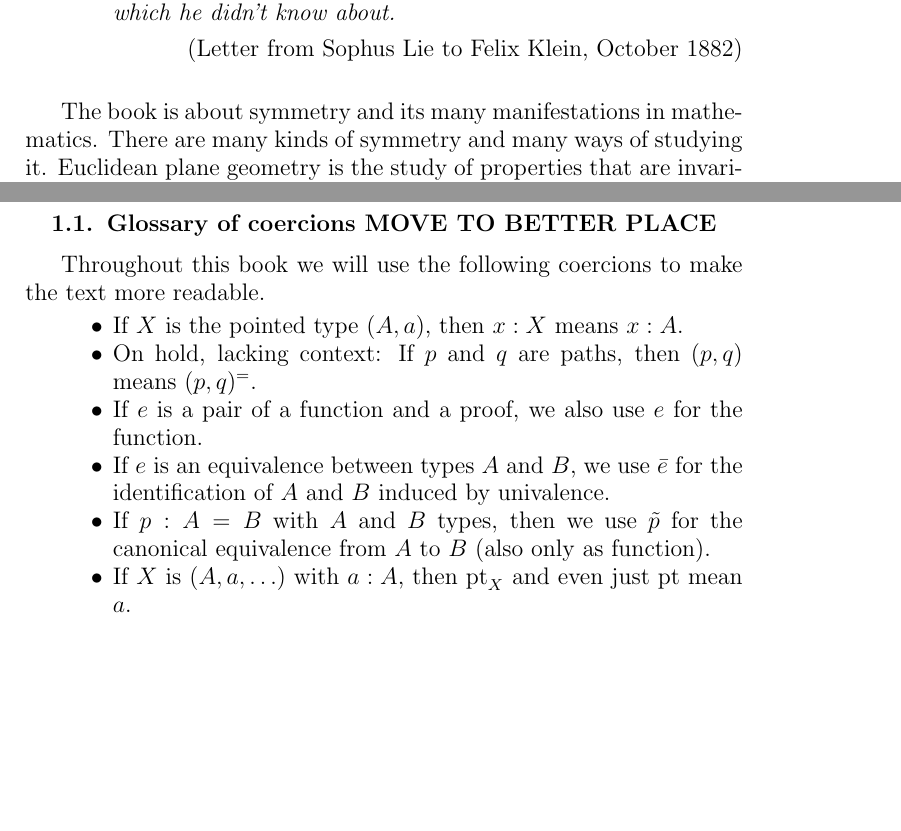
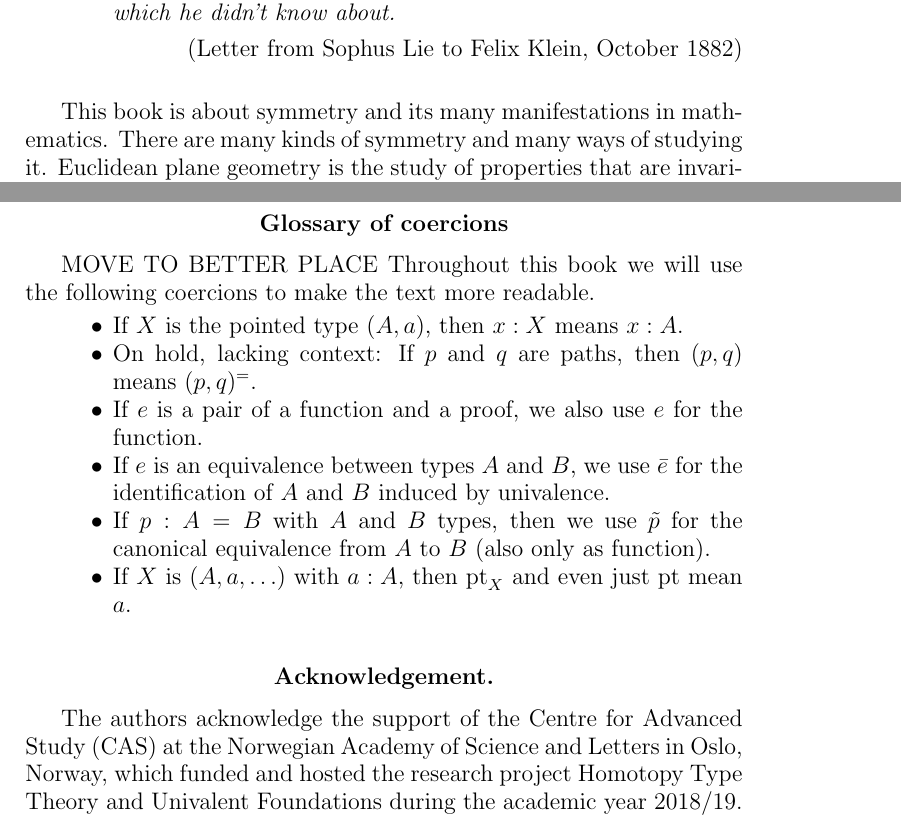
Before and after one commit to UniMath/SymmetryBook, a LaTeX thesis (book.tex, which reads intro.tex): two parts of pages 7 and 9 of 193, joined at a grey line, cut so that both start at the same text, the shorter picture padded with empty space. Compiled offline with pdfLaTeX.

Commit message:
added ack CAS

```diff
--- a/intro.tex
+++ b/intro.tex
@@ -20,7 +20,7 @@
 
 %{\em If this book is about group theory, then here we will explain what's interesting about groups and why one would want to study them.}
 
-The book is about symmetry and its many manifestations in mathematics.
+This book is about symmetry and its many manifestations in mathematics.
 There are many kinds of symmetry and many ways of studying it.
 Euclidean plane geometry is the study of properties that are invariant under rigid motions of the plane.
 Other kinds of geometry arise by considering other notions of transformation.
@@ -106,8 +106,9 @@ However, a lot of the action happens already with groups.
 
 \newpage
 
-\section{Glossary of coercions MOVE TO BETTER PLACE}
+\section*{Glossary of coercions}
 
+MOVE TO BETTER PLACE
 Throughout this book we will use the following coercions to make the text more readable.
 \begin{itemize}[noitemsep]
 \item If $X$ is the pointed type $(A,a)$, then $x:X$ means $x:A$.
@@ -121,6 +122,16 @@ equivalence from $A$ to $B$ (also only as function).
 \item If $X$ is $(A,a,\ldots)$ with $a:A$, then $\pt_X$ and even just $\pt$ mean $a$.
 \end{itemize}
 
+\bigskip
+
+\section*{Acknowledgement.}
+The authors acknowledge the support of the Centre for Advanced Study (CAS)
+at the Norwegian Academy of Science and Letters
+in Oslo, Norway, which funded and hosted the research project Homotopy
+Type Theory and Univalent Foundations during the academic year 2018/19.
+
+
+
 %%% Local Variables:
 %%% mode: latex
 %%% fill-column: 144
```
Also changed, not shown: intro-uf.tex (+1 -1 lines).
